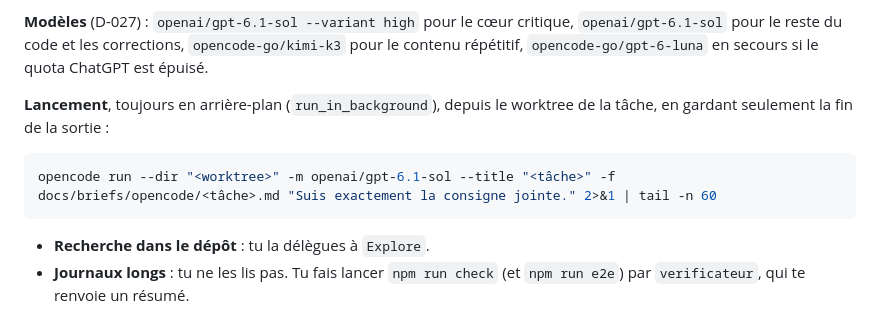
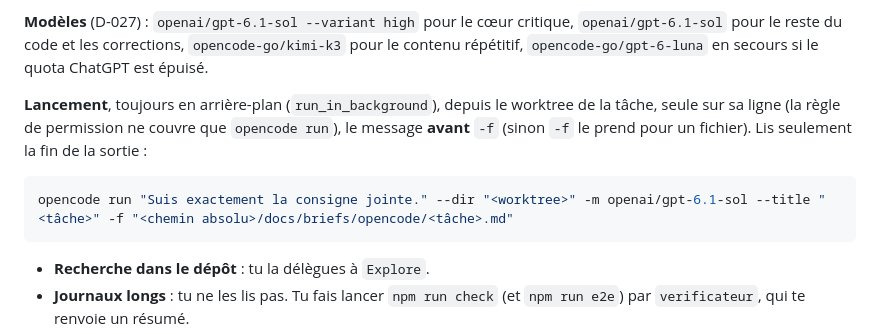
Before and after one commit to Pinocchi00/Zoo-Tycoon, a Markdown page: CLAUDE.md, the part around the change. Drawn GitHub-style.

Commit message:
docs: fix the OpenCode launch command in CLAUDE.md
Co-Authored-By: Claude Opus 5.5 <noreply@anthropic.com>

````diff
--- a/CLAUDE.md
+++ b/CLAUDE.md
@@ -43,10 +43,10 @@ OpenCode ne voit pas ta conversation. Il reçoit seulement ta consigne. Écris d
 
 **Modèles** (D-027) : `openai/gpt-6.1-sol --variant high` pour le cœur critique, `openai/gpt-6.1-sol` pour le reste du code et les corrections, `opencode-go/kimi-k3` pour le contenu répétitif, `opencode-go/gpt-6-luna` en secours si le quota ChatGPT est épuisé.
 
-**Lancement**, toujours en arrière-plan (`run_in_background`), depuis le worktree de la tâche, en gardant seulement la fin de la sortie :
+**Lancement**, toujours en arrière-plan (`run_in_background`), depuis le worktree de la tâche, seule sur sa ligne (la règle de permission ne couvre que `opencode run`), le message **avant** `-f` (sinon `-f` le prend pour un fichier). Lis seulement la fin de la sortie :
 
 ```bash
-opencode run --dir "<worktree>" -m openai/gpt-6.1-sol --title "<tâche>" -f docs/briefs/opencode/<tâche>.md "Suis exactement la consigne jointe." 2>&1 | tail -n 60
+opencode run "Suis exactement la consigne jointe." --dir "<worktree>" -m openai/gpt-6.1-sol --title "<tâche>" -f "<chemin absolu>/docs/briefs/opencode/<tâche>.md"
 ```
 
 - **Recherche dans le dépôt** : tu la délègues à `Explore`.
````
